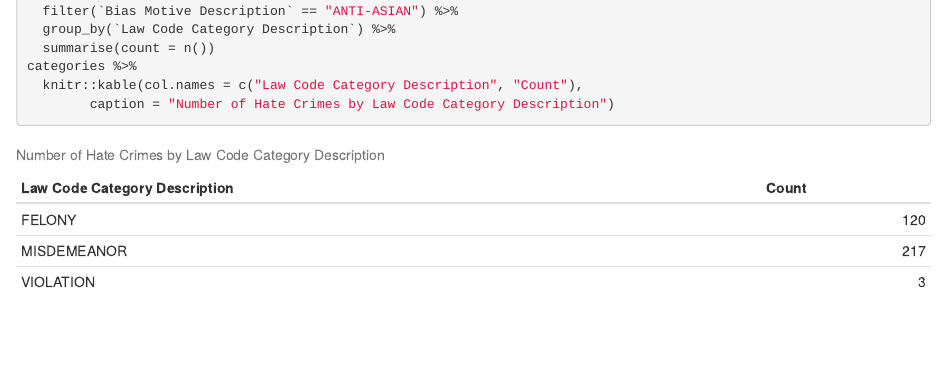
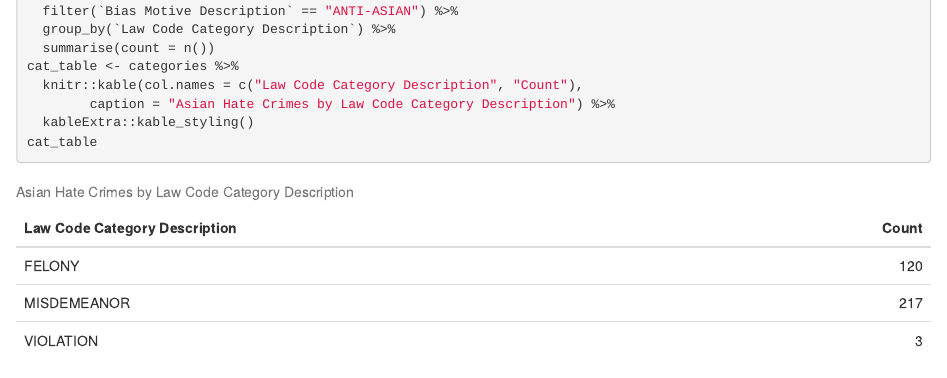
Before and after one commit to jasminesis/small-business-sentiment-analysis, an R Markdown document (scripts/hate_crime_analysis.Rmd): the page in a window 1100 px wide, from 3870 px down. Rendered offline with R 4.5, knitr and Pandoc, with nearby package versions; some code elsewhere in the file could not run offline.

Commit message:
update data vis

````diff
--- a/scripts/hate_crime_analysis.Rmd
+++ b/scripts/hate_crime_analysis.Rmd
@@ -116,7 +116,9 @@ categories <- hate_crime %>%
   filter(`Bias Motive Description` == "ANTI-ASIAN") %>%
   group_by(`Law Code Category Description`) %>%
   summarise(count = n())
-categories %>%
+cat_table <- categories %>%
   knitr::kable(col.names = c("Law Code Category Description", "Count"),
-        caption = "Number of Hate Crimes by Law Code Category Description")
+        caption = "Asian Hate Crimes by Law Code Category Description") %>%
+  kableExtra::kable_styling()
+cat_table
 ```
````
Also changed, not shown: figures/law_code_category.png (deleted), figures/offense_cat.png (added).
